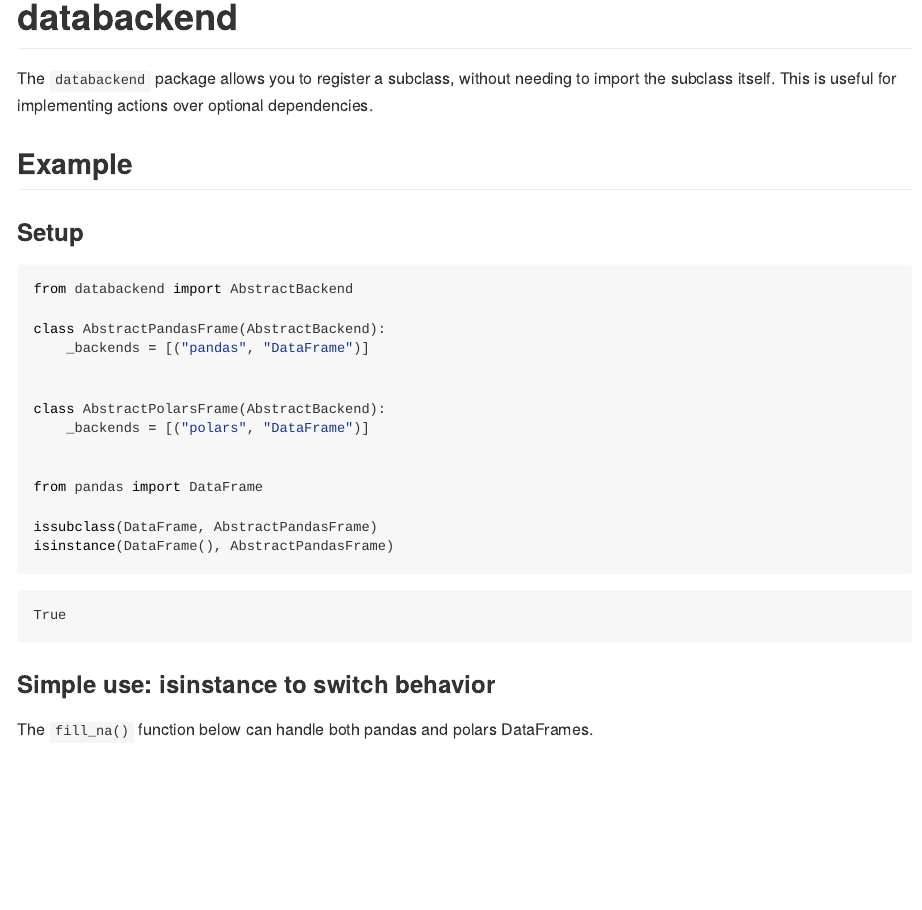
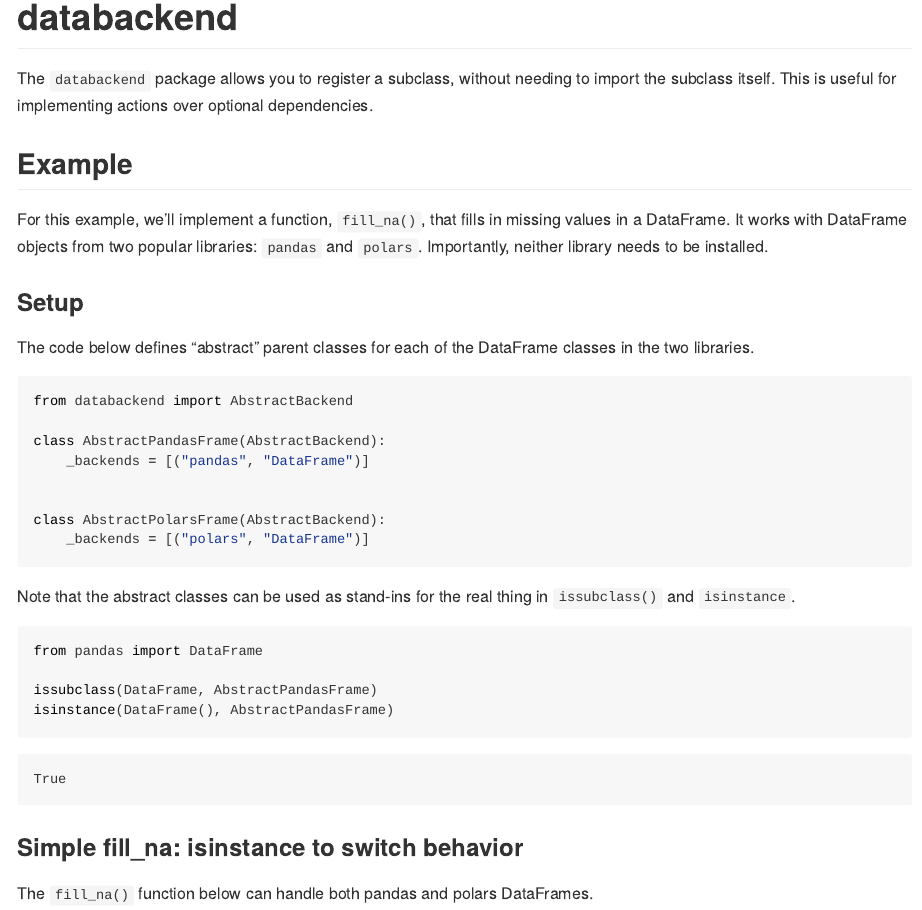
Before and after one commit to machow/databackend, a Quarto document (README.qmd): the page in a window 1100 px wide, from its top. The pictures show the output file README.md that the author committed with the source, drawn offline in the style of GitHub.

Commit message:
more docs

````diff
--- a/README.qmd
+++ b/README.qmd
@@ -11,7 +11,14 @@ This is useful for implementing actions over optional dependencies.
 
 ## Example
 
+For this example, we'll implement a function, `fill_na()`, that fills in missing values
+in a DataFrame.
+It works with DataFrame objects from two popular libraries: `pandas` and `polars`.
+Importantly, neither library needs to be installed.
+
 ### Setup
+
+The code below defines "abstract" parent classes for each of the DataFrame classes in the two libraries.
 
 ```{python}
 from databackend import AbstractBackend
@@ -24,13 +31,19 @@ class AbstractPolarsFrame(AbstractBackend):
     _backends = [("polars", "DataFrame")]
 
 
+```
+
+Note that the abstract classes can be used as stand-ins for the real thing
+in `issubclass()` and `isinstance`.
+
+```{python}
 from pandas import DataFrame
 
 issubclass(DataFrame, AbstractPandasFrame)
 isinstance(DataFrame(), AbstractPandasFrame)
 ```
 
-### Simple use: isinstance to switch behavior
+### Simple fill_na: isinstance to switch behavior
 
 The `fill_na()` function below can handle both pandas and polars DataFrames.
 
````
Also changed, not shown: README.md, README.qmd (2 more changed lines).
